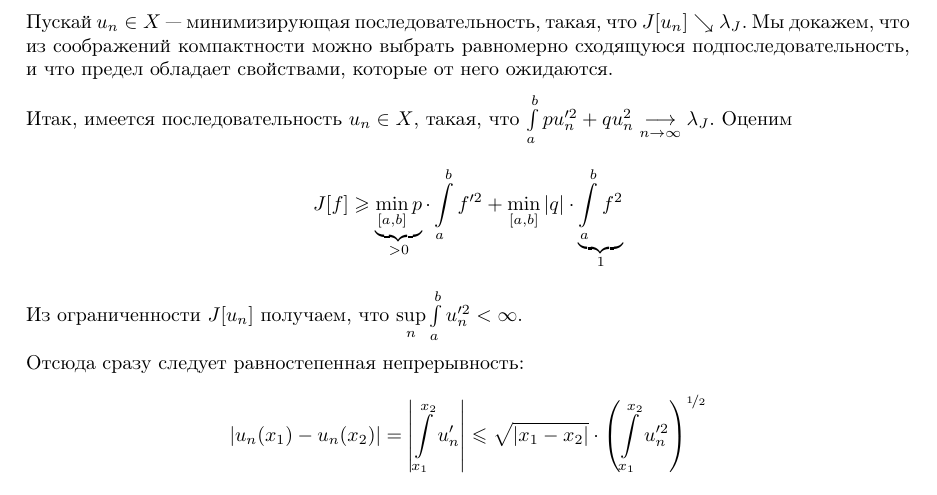
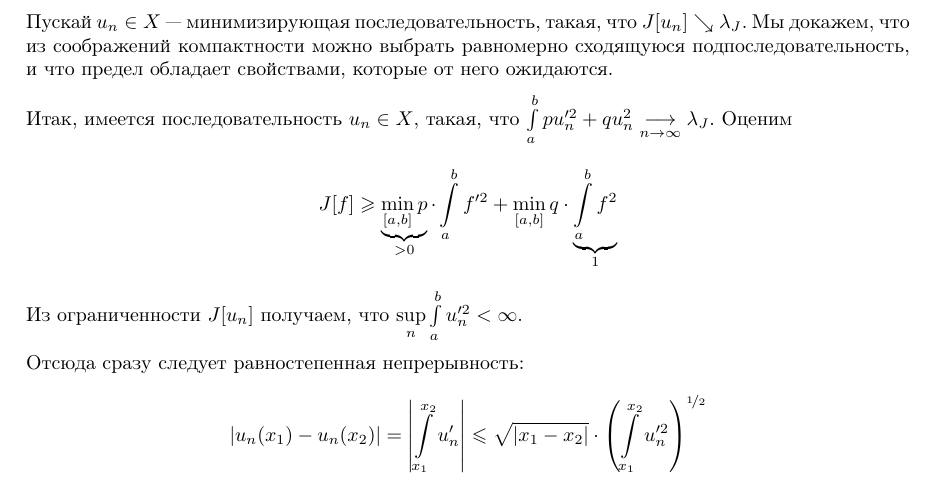
Before and after one commit to No-Idle/No-Idle.github.io, a LaTeX document (conspecta/4/vario-4.tex): part of page 17 of 22, cut so that both start at the same text. Compiled offline with pdfLaTeX; a LaTeX package or settings file that is missing is left out.

Commit message:
Update vario-4.tex

```diff
--- a/conspecta/4/vario-4.tex
+++ b/conspecta/4/vario-4.tex
@@ -693,7 +693,7 @@
     Мы докажем, что из соображений компактности можно выбрать равномерно сходящуюся подпоследовательность, и что предел обладает свойствами, которые от него ожидаются.
 
     Итак, имеется последовательность $u_n \in X$, такая, что $\int\limits_{a}^{b}p u_n'^2 + qu_n^2 \underset{n \to \infty}\Map \lambda_J$.
-    Оценим \[J[f] \ge \underbrace{\min\limits_{[a, b]}p}_{> 0} \cdot \int\limits_{a}^{b}f'^2 + \min\limits_{[a, b]}|q| \cdot \underbrace{\int\limits_{a}^{b}f^2}_{1}\]
+    Оценим \[J[f] \ge \underbrace{\min\limits_{[a, b]}p}_{> 0} \cdot \int\limits_{a}^{b}f'^2 + \min\limits_{[a, b]}q \cdot \underbrace{\int\limits_{a}^{b}f^2}_{1}\]
     Из ограниченности $J[u_n]$ получаем, что $\sup\limits_{n}\int\limits_{a}^{b}u_n'^2 < \infty$.
 
     Отсюда сразу следует равностепенная непрерывность: \[|u_n(x_1) - u_n(x_2)| = \abs{\int\limits_{x_1}^{x_2}u'_n} \le \sqrt{|x_1 - x_2|} \cdot \left(\int\limits_{x_1}^{x_2}u_n'^2\right)^{\nicefrac{1}{2}}\]
```
